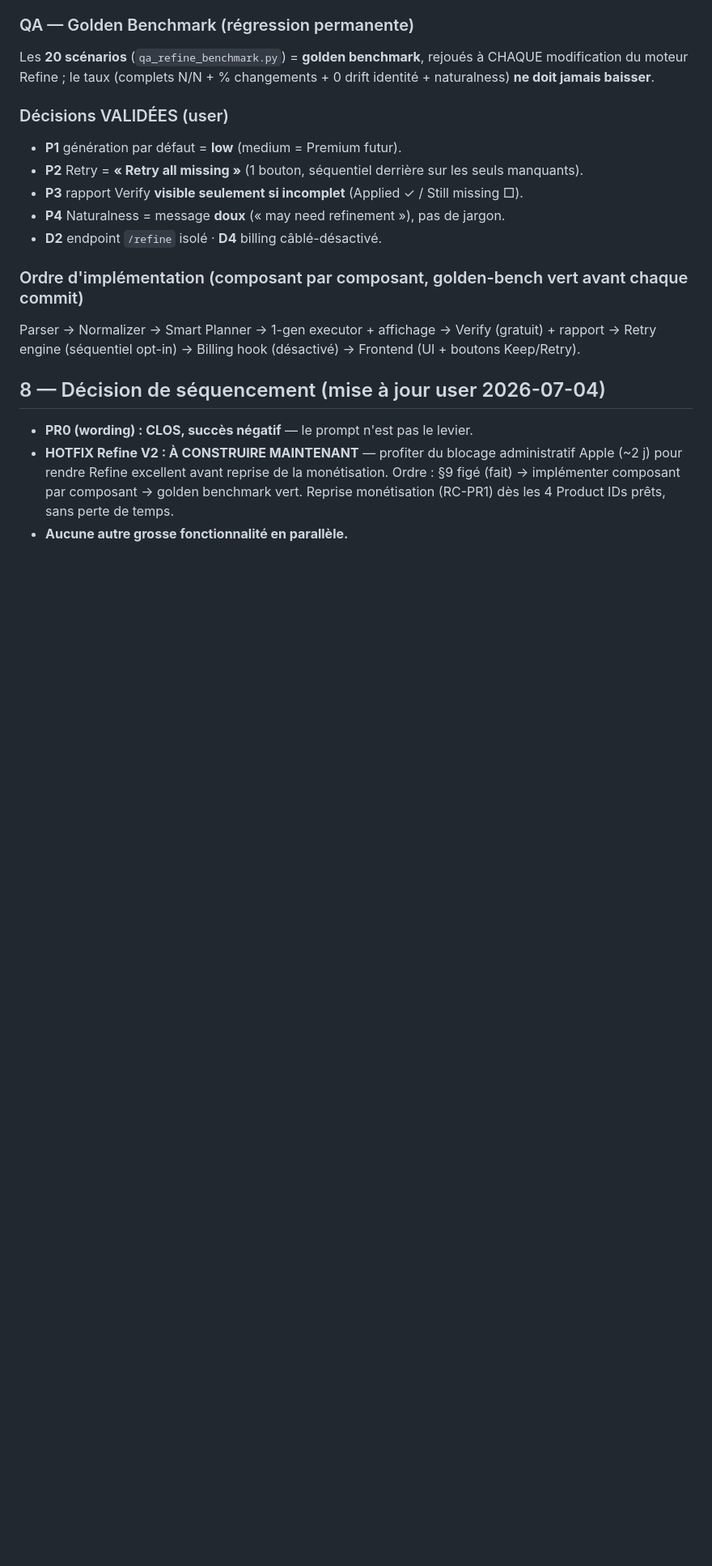
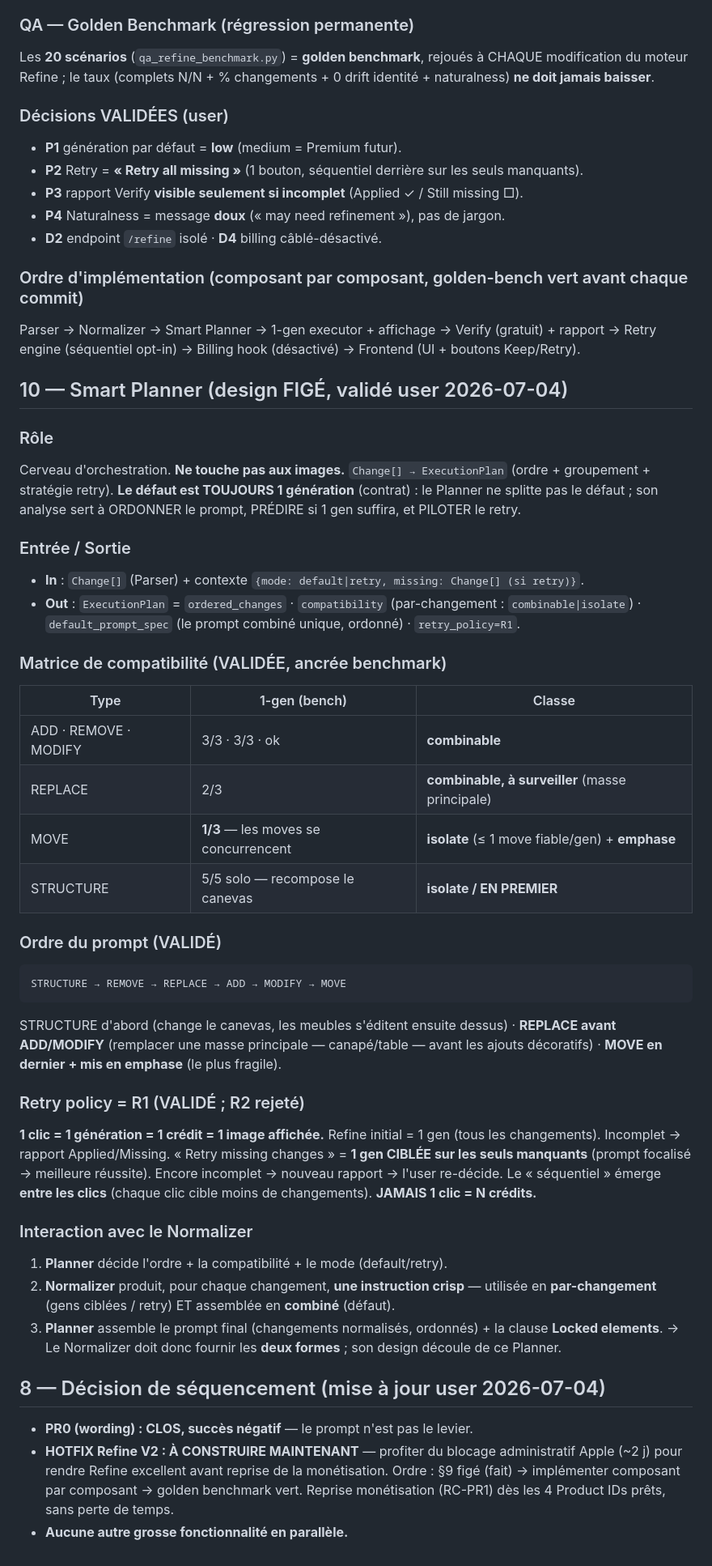
Before and after one commit to muysinglim-sanofi/AIHomeArchitect, a Markdown page: docs/REFINE_ENGINE_V2.md, the part around the change. Shown at 81% size. Rendered like a GitHub page; blank space fills up the shorter version.

Commit message:
docs(refine): freeze Smart Planner design (§10)
Role: orchestration brain, Change[] → ExecutionPlan (no image calls). Default is
ALWAYS 1 generation (contract). Compatibility (bench-anchored): ADD/REMOVE/MODIFY
combinable, REPLACE combinable-watch, MOVE isolate+emphasis (1/3), STRUCTURE
isolate/first (recomposes canvas). Prompt order: STRUCTURE→REMOVE→REPLACE→ADD→
MODIFY→MOVE. Retry = R1 (1 click = 1 gen = 1 credit = 1 shown image, focused on
missing; R2 N-credits rejected). Normalizer must yield both per-change + combined
forms; its design follows from this Planner.

Co-Authored-By: Claude Opus 4.8 <noreply@anthropic.com>

````diff
--- a/docs/REFINE_ENGINE_V2.md
+++ b/docs/REFINE_ENGINE_V2.md
@@ -205,6 +205,48 @@ naturalness) **ne doit jamais baisser**.
 Parser → Normalizer → Smart Planner → 1-gen executor + affichage → Verify (gratuit) + rapport →
 Retry engine (séquentiel opt-in) → Billing hook (désactivé) → Frontend (UI + boutons Keep/Retry).
 
+## 10 — Smart Planner (design FIGÉ, validé user 2026-07-04)
+### Rôle
+Cerveau d'orchestration. **Ne touche pas aux images.** `Change[] → ExecutionPlan`
+(ordre + groupement + stratégie retry). **Le défaut est TOUJOURS 1 génération** (contrat) :
+le Planner ne splitte pas le défaut ; son analyse sert à ORDONNER le prompt, PRÉDIRE si
+1 gen suffira, et PILOTER le retry.
+
+### Entrée / Sortie
+- **In** : `Change[]` (Parser) + contexte `{mode: default|retry, missing: Change[] (si retry)}`.
+- **Out** : `ExecutionPlan` = `ordered_changes` · `compatibility` (par-changement :
+  `combinable|isolate`) · `default_prompt_spec` (le prompt combiné unique, ordonné) · `retry_policy=R1`.
+
+### Matrice de compatibilité (VALIDÉE, ancrée benchmark)
+| Type | 1-gen (bench) | Classe |
+|---|---|---|
+| ADD · REMOVE · MODIFY | 3/3 · 3/3 · ok | **combinable** |
+| REPLACE | 2/3 | **combinable, à surveiller** (masse principale) |
+| MOVE | **1/3** — les moves se concurrencent | **isolate** (≤ 1 move fiable/gen) + **emphase** |
+| STRUCTURE | 5/5 solo — recompose le canevas | **isolate / EN PREMIER** |
+
+### Ordre du prompt (VALIDÉ)
+```
+STRUCTURE → REMOVE → REPLACE → ADD → MODIFY → MOVE
+```
+STRUCTURE d'abord (change le canevas, les meubles s'éditent ensuite dessus) · **REPLACE avant
+ADD/MODIFY** (remplacer une masse principale — canapé/table — avant les ajouts décoratifs) ·
+**MOVE en dernier + mis en emphase** (le plus fragile).
+
+### Retry policy = R1 (VALIDÉ ; R2 rejeté)
+**1 clic = 1 génération = 1 crédit = 1 image affichée.** Refine initial = 1 gen (tous les
+changements). Incomplet → rapport Applied/Missing. « Retry missing changes » = **1 gen CIBLÉE
+sur les seuls manquants** (prompt focalisé → meilleure réussite). Encore incomplet → nouveau
+rapport → l'user re-décide. Le « séquentiel » émerge **entre les clics** (chaque clic cible
+moins de changements). **JAMAIS 1 clic = N crédits.**
+
+### Interaction avec le Normalizer
+1. **Planner** décide l'ordre + la compatibilité + le mode (default/retry).
+2. **Normalizer** produit, pour chaque changement, **une instruction crisp** — utilisée en
+   **par-changement** (gens ciblées / retry) ET assemblée en **combiné** (défaut).
+3. **Planner** assemble le prompt final (changements normalisés, ordonnés) + la clause **Locked elements**.
+→ Le Normalizer doit donc fournir les **deux formes** ; son design découle de ce Planner.
+
 ## 8 — Décision de séquencement (mise à jour user 2026-07-04)
 - **PR0 (wording) : CLOS, succès négatif** — le prompt n'est pas le levier.
 - **HOTFIX Refine V2 : À CONSTRUIRE MAINTENANT** — profiter du blocage administratif Apple
````
